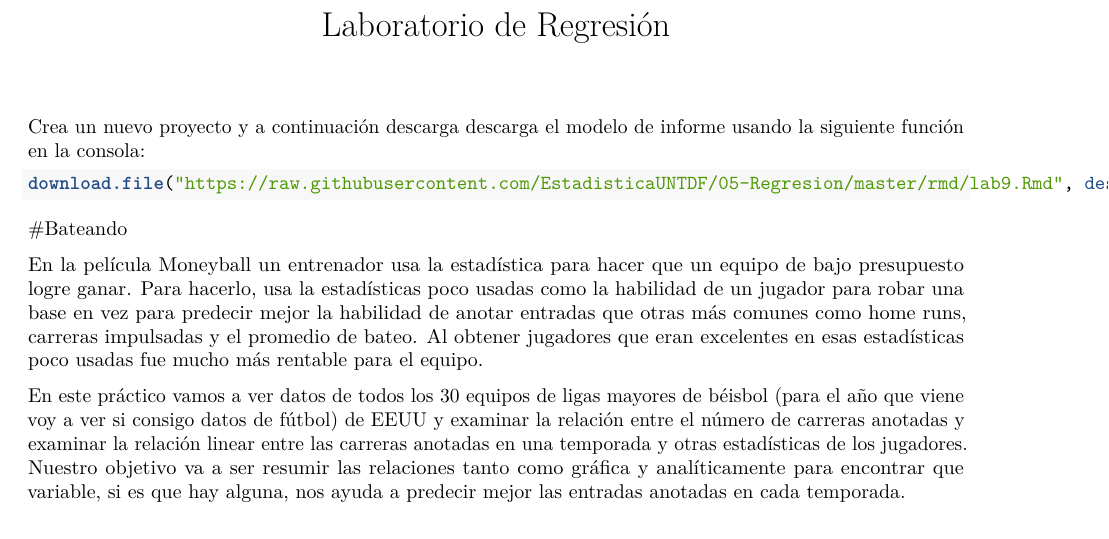
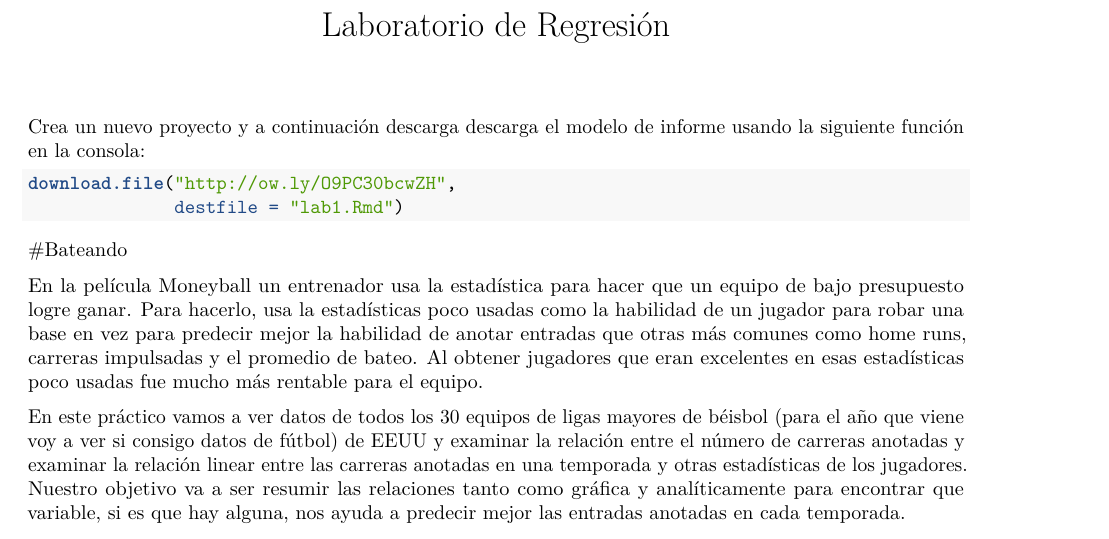
Before and after one commit to EstadisticaUNTDF/05-Regresion, an R Markdown document (rmd/consigna.Rmd): part of page 1 of 5, cut so that both start at the same text. Rendered offline with R 4.5, knitr and Pandoc, then LaTeX, with nearby package versions; both versions are drawn in the output format of the newer one.

Commit message:
Acortado el vínculo y añadido el pdf

````diff
--- a/rmd/consigna.Rmd
+++ b/rmd/consigna.Rmd
@@ -1,6 +1,8 @@
 ---
 title: "Laboratorio de Regresión"
-output: html_document
+output:
+  pdf_document: default
+  html_document: default
 ---
 
 ```{r setup, include=FALSE}
@@ -11,7 +13,8 @@ Crea un nuevo proyecto y a continuación descarga descarga el modelo de informe
 usando la siguiente función en la consola:
 
 ```{r eval=FALSE}
-download.file("https://raw.githubusercontent.com/EstadisticaUNTDF/05-Regresion/master/rmd/lab9.Rmd", destfile = "lab1.Rmd")
+download.file("http://ow.ly/O9PC30bcwZH",
+              destfile = "lab1.Rmd")
 ```
 
 #Bateando
````
Also changed, not shown: rmd/consigna.pdf (added), rmd/consigna.Rmd (4 more changed lines).
